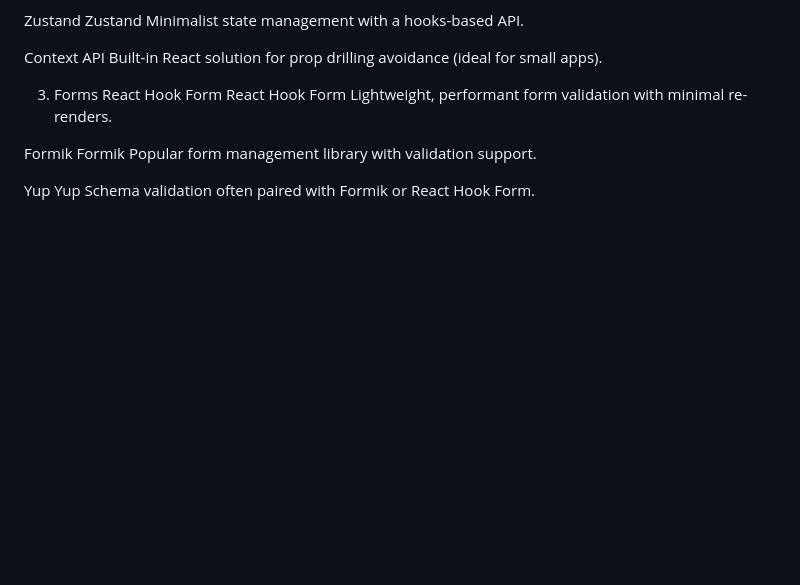
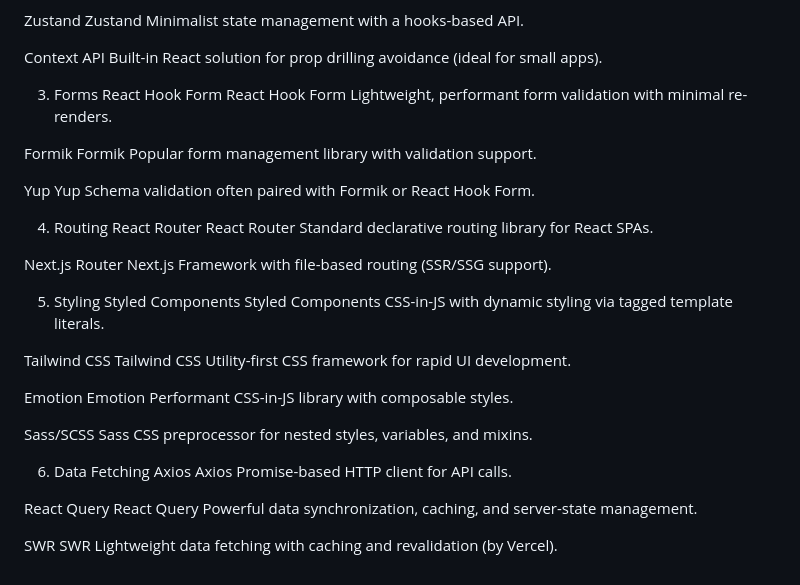
Before and after one commit to Fazal2307-dev/Learning-React, a Markdown page: JS Readme.md, the part around the change. GitHub-like rendering; blank space fills up the shorter version.

Commit message:
react use

```diff
--- a/JS Readme.md
+++ b/JS Readme.md
@@ -326,3 +326,42 @@ Popular form management library with validation support.
 Yup
 Yup
 Schema validation often paired with Formik or React Hook Form.
+
+4. Routing
+React Router
+React Router
+Standard declarative routing library for React SPAs.
+
+Next.js Router
+Next.js
+Framework with file-based routing (SSR/SSG support).
+
+5. Styling
+Styled Components
+Styled Components
+CSS-in-JS with dynamic styling via tagged template literals.
+
+Tailwind CSS
+Tailwind CSS
+Utility-first CSS framework for rapid UI development.
+
+Emotion
+Emotion
+Performant CSS-in-JS library with composable styles.
+
+Sass/SCSS
+Sass
+CSS preprocessor for nested styles, variables, and mixins.
+
+6. Data Fetching
+Axios
+Axios
+Promise-based HTTP client for API calls.
+
+React Query
+React Query
+Powerful data synchronization, caching, and server-state management.
+
+SWR
+SWR
+Lightweight data fetching with caching and revalidation (by Vercel).
```
